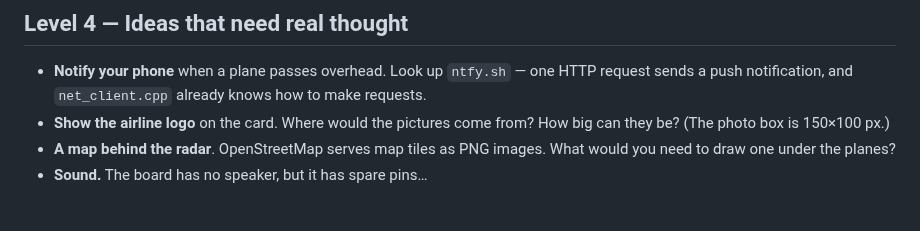
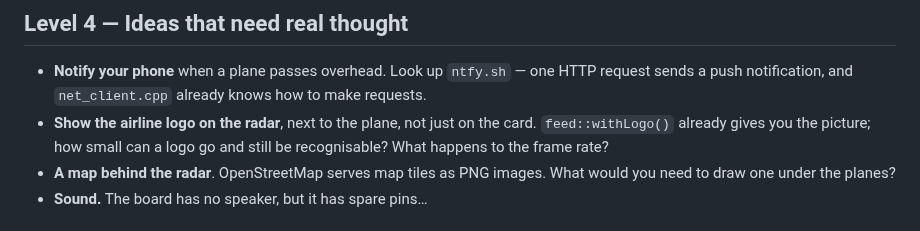
Before and after one commit to mcconnellcs/AirTraffic, a Markdown page: docs/06-level-up-missions.md, the part around the change. Rendered like a GitHub page.

```diff
--- a/docs/06-level-up-missions.md
+++ b/docs/06-level-up-missions.md
@@ -78,8 +78,9 @@ works surprisingly well.
 - **Notify your phone** when a plane passes overhead. Look up `ntfy.sh` — one
   HTTP request sends a push notification, and `net_client.cpp` already knows
   how to make requests.
-- **Show the airline logo** on the card. Where would the pictures come from?
-  How big can they be? (The photo box is 150×100 px.)
+- **Show the airline logo on the radar**, next to the plane, not just on the
+  card. `feed::withLogo()` already gives you the picture; how small can a logo
+  go and still be recognisable? What happens to the frame rate?
 - **A map behind the radar**. OpenStreetMap serves map tiles as PNG images.
   What would you need to draw one under the planes?
 - **Sound.** The board has no speaker, but it has spare pins…
```
Also changed, not shown: README.md (+4 -2 lines), docs/05-how-it-works.md (+5 -0 lines), docs/images/flight-card.png, 8 other files.
